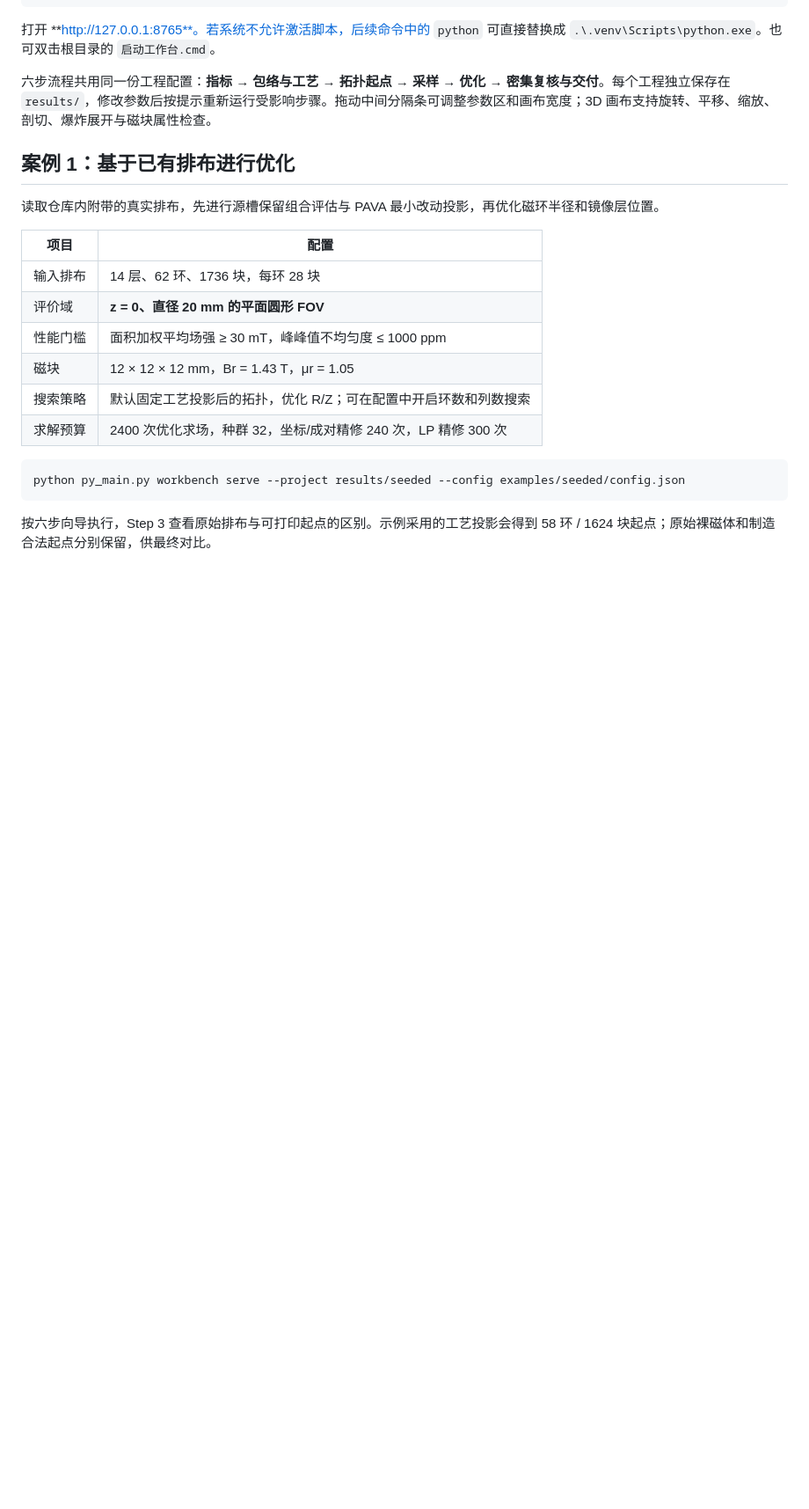
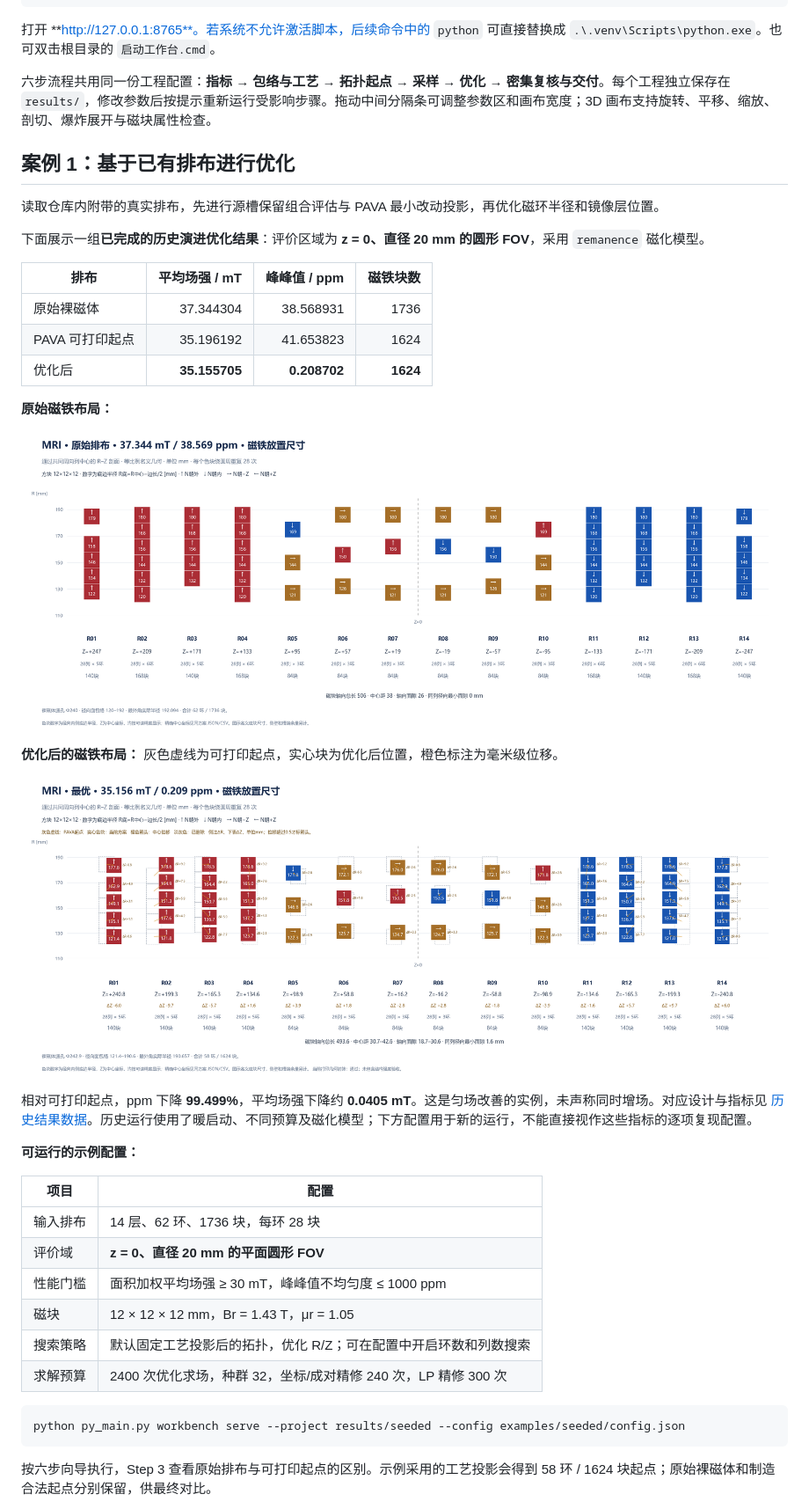
Before and after one commit to lithos666/mri-magnet-workbench, a Markdown page: README.md, the part around one of its changes. Shown at 88% size. Drawn GitHub-style; pictures changed too: docs/images/seeded-optimized.png (added), docs/images/seeded-original.png (added); blank space fills up the shorter version.

```diff
--- a/README.md
+++ b/README.md
@@ -29,6 +29,26 @@ python py_main.py workbench serve
 
 读取仓库内附带的真实排布，先进行源槽保留组合评估与 PAVA 最小改动投影，再优化磁环半径和镜像层位置。
 
+下面展示一组**已完成的历史演进优化结果**：评价区域为 **z = 0、直径 20 mm 的圆形 FOV**，采用 `remanence` 磁化模型。
+
+| 排布 | 平均场强 / mT | 峰峰值 / ppm | 磁铁块数 |
+| --- | ---: | ---: | ---: |
+| 原始裸磁体 | 37.344304 | 38.568931 | 1736 |
+| PAVA 可打印起点 | 35.196192 | 41.653823 | 1624 |
+| 优化后 | **35.155705** | **0.208702** | **1624** |
+
+**原始磁铁布局：**
+
+![案例一：原始磁铁布局](docs/images/seeded-original.png)
+
+**优化后的磁铁布局：** 灰色虚线为可打印起点，实心块为优化后位置，橙色标注为毫米级位移。
+
+![案例一：基于已有排布的优化结果](docs/images/seeded-optimized.png)
+
+相对可打印起点，ppm 下降 **99.499%**，平均场强下降约 **0.0405 mT**。这是匀场改善的实例，未声称同时增场。对应设计与指标见 [历史结果数据](examples/seeded/reference_result/metrics.json)。历史运行使用了暖启动、不同预算及磁化模型；下方配置用于新的运行，不能直接视作这些指标的逐项复现配置。
+
+**可运行的示例配置：**
+
 | 项目 | 配置 |
 | --- | --- |
 | 输入排布 | 14 层、62 环、1736 块，每环 28 块 |
```
Also changed, not shown: other parts of README.md (+23 -1 lines), examples/de_novo/README.md (+4 -0 lines), examples/seeded/README.md (+4 -0 lines), docs/images/de-novo-optimized.png (added), 8 other files.
